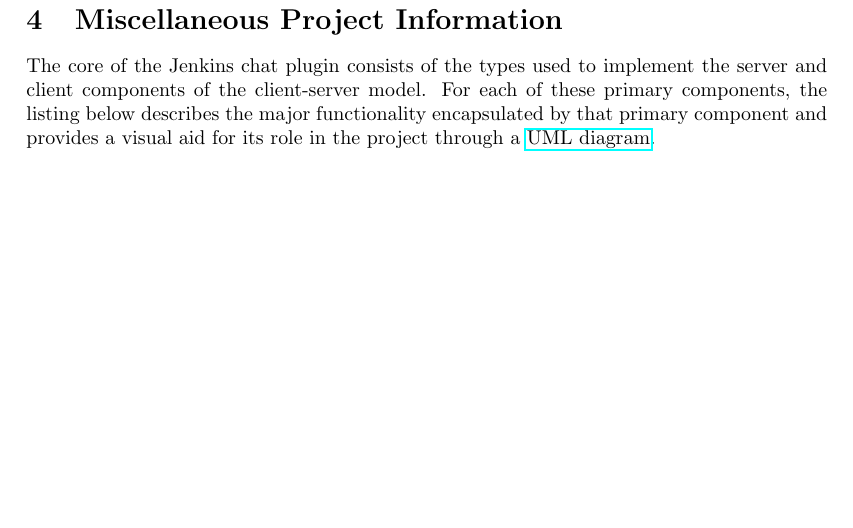
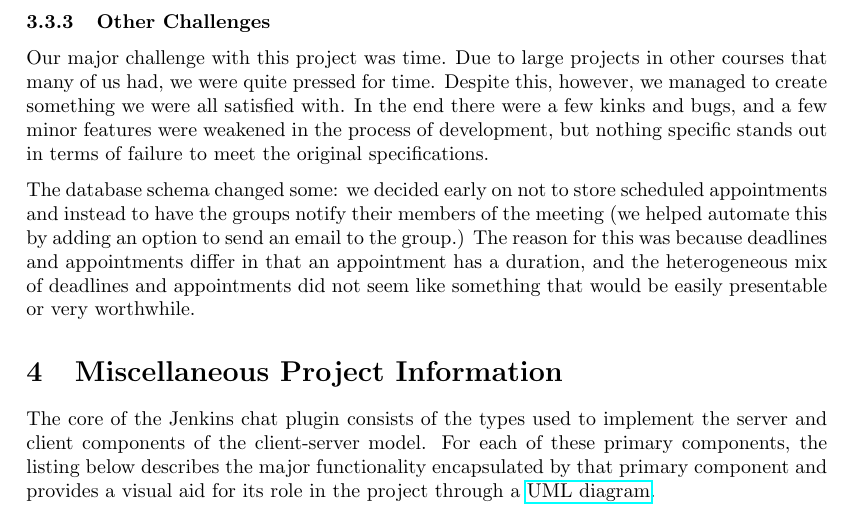
Before and after one commit to NintenJoe/cs411-project, a LaTeX document (report/report2.tex): part of page 5 of 5, cut at the place of the change, the shorter picture padded with empty space. Compiled offline with pdfLaTeX.

Commit message:
other challenges

```diff
--- a/report/report2.tex
+++ b/report/report2.tex
@@ -238,6 +238,22 @@ WHERE gm.group_id="CS 411" AND u.email LIKE "jh%"
 			these difficulties would be to really take some time to work on figuring
 			out the Google API requests and authentication process before integrating
 			them into the app so that it can go much smoother.
+
+			\subsubsection[Other Challenges]{Other Challenges}
+			Our major challenge with this project was time. Due to large projects in
+			other courses that many of us had, we were quite pressed for time. Despite
+			this, however, we managed to create something we were all satisfied with.
+			In the end there were a few kinks and bugs, and a few minor features were
+			weakened in the process of development, but nothing specific stands out
+			in terms of failure to meet the original specifications.
+
+			The database
+			schema changed some: we decided early on not to store scheduled appointments
+			and instead to have the groups notify their members of the meeting (we helped
+			automate this by adding an option to send an email to the group.) The reason
+			for this was because deadlines and appointments differ in that an appointment
+			has a duration, and the heterogeneous mix of deadlines and appointments
+			did not seem like something that would be easily presentable or very worthwhile.
 
 
 	\section[Appendix]{Miscellaneous Project Information}
```
Also changed, not shown: report/report2.tex (2 more changed lines).
